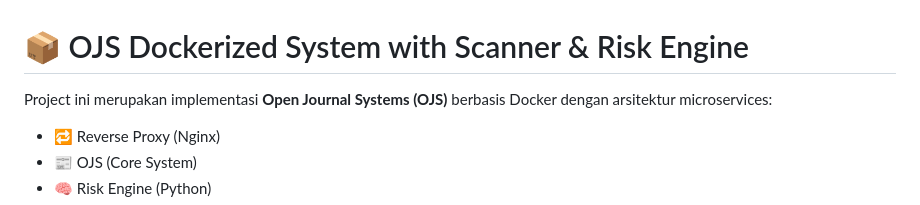
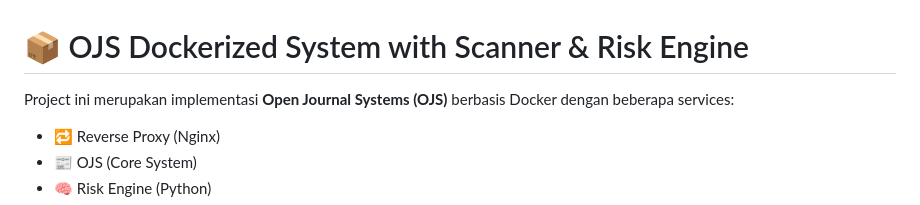
Before and after one commit to TrashAlpha/Capstone-OJS-Scanner, a Markdown page: README.md, the part around the change. Rendered like a GitHub page.

Commit message:
Update README to clarify services architecture

```diff
--- a/README.md
+++ b/README.md
@@ -1,6 +1,6 @@
 # 📦 OJS Dockerized System with Scanner & Risk Engine
 
-Project ini merupakan implementasi **Open Journal Systems (OJS)** berbasis Docker dengan arsitektur microservices:
+Project ini merupakan implementasi **Open Journal Systems (OJS)** berbasis Docker dengan beberapa services:
 
 * 🔁 Reverse Proxy (Nginx)
 * 📰 OJS (Core System)
```
